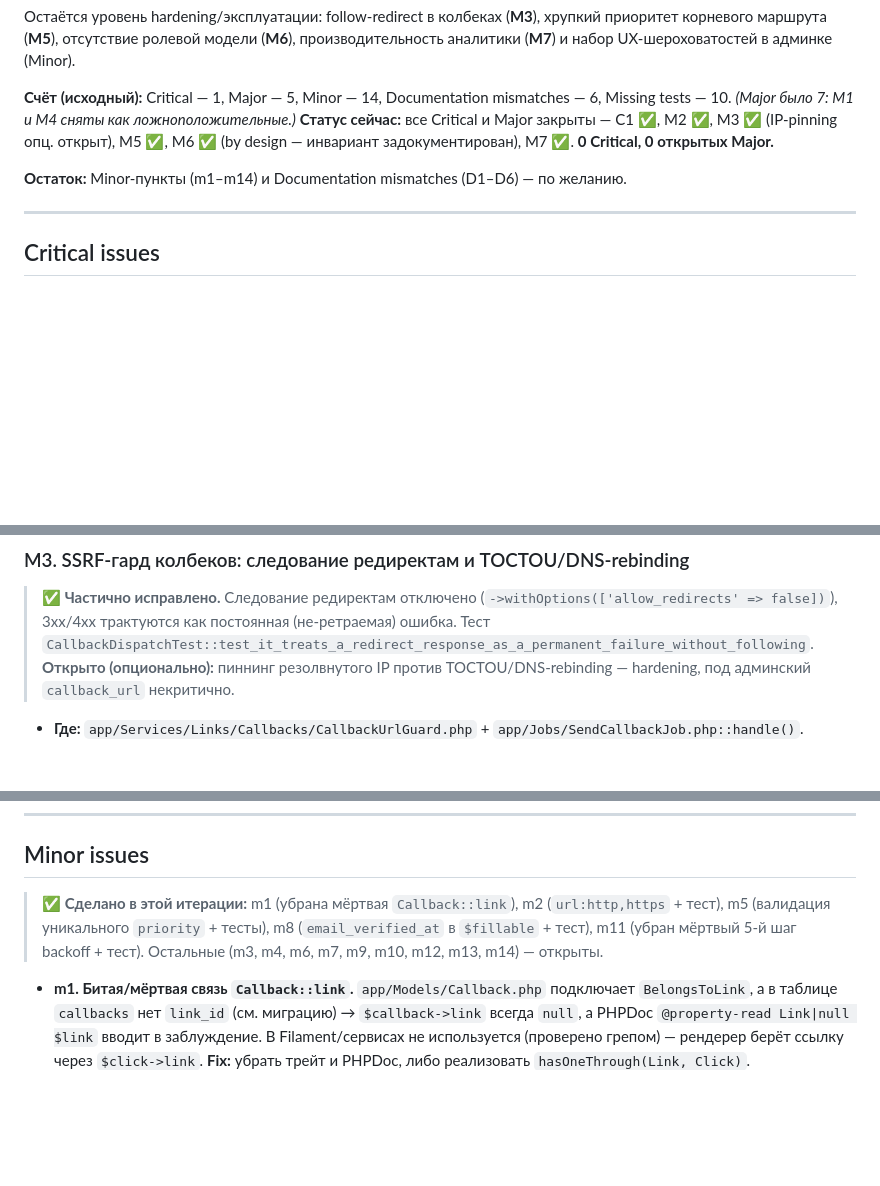
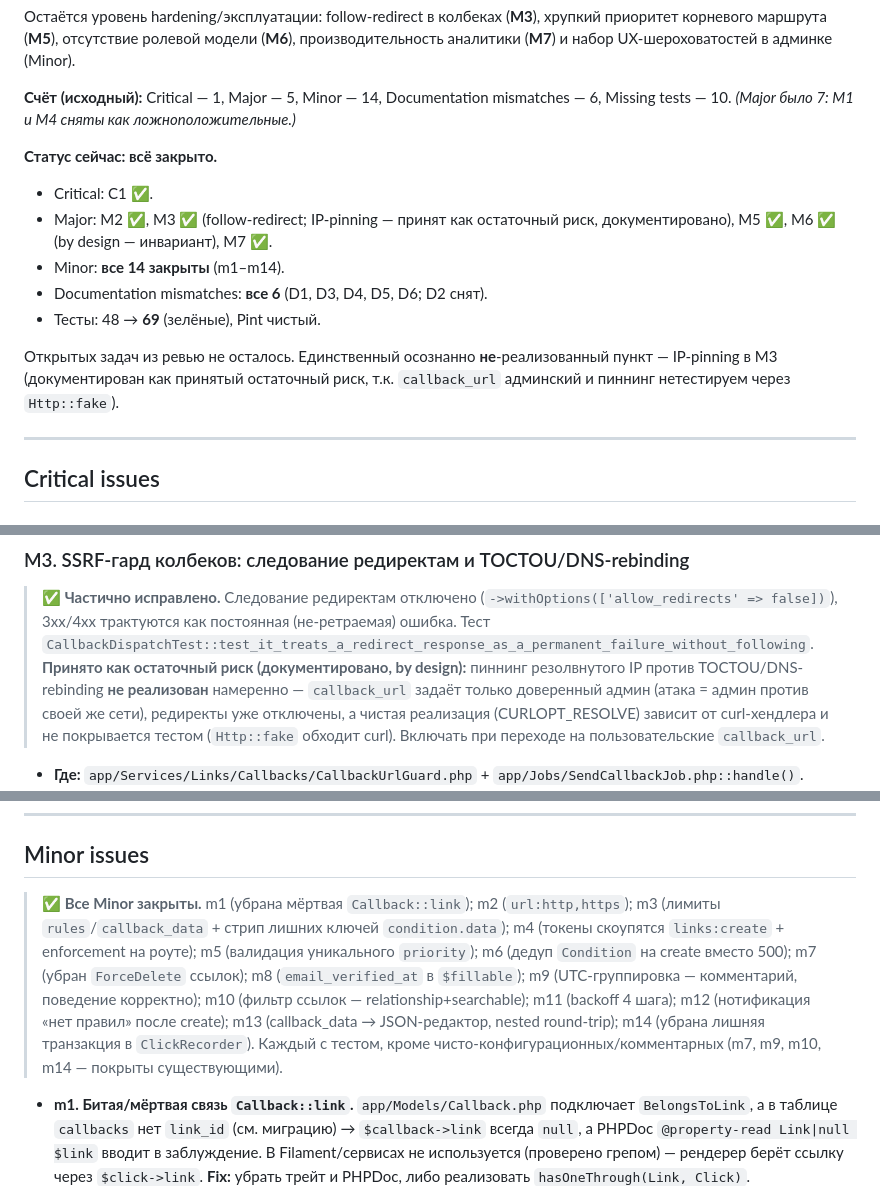
Before and after one commit to vaslv/brevity, a Markdown page: docs/CODE_REVIEW.md, 3 parts joined by grey strips. GitHub-like rendering; blank space fills up the shorter version.

Commit message:
docs: mark all remaining review items resolved
All Minor items (m1-m14) and documentation mismatches are now addressed; M3 IP-pinning is recorded as an accepted residual risk.

Co-Authored-By: Claude Opus 4.8 <noreply@anthropic.com>

```diff
--- a/docs/CODE_REVIEW.md
+++ b/docs/CODE_REVIEW.md
@@ -79,11 +79,18 @@ Major**:
 
 **Счёт (исходный):** Critical — 1, Major — 5, Minor — 14, Documentation mismatches — 6,
 Missing tests — 10. *(Major было 7: M1 и M4 сняты как ложноположительные.)*
-**Статус сейчас:** все Critical и Major закрыты — C1 ✅, M2 ✅, M3 ✅ (IP-pinning опц.
-открыт), M5 ✅, M6 ✅ (by design — инвариант задокументирован), M7 ✅. **0 Critical,
-0 открытых Major.**
 
-**Остаток:** Minor-пункты (m1–m14) и Documentation mismatches (D1–D6) — по желанию.
+**Статус сейчас: всё закрыто.**
+- Critical: C1 ✅.
+- Major: M2 ✅, M3 ✅ (follow-redirect; IP-pinning — принят как остаточный риск,
+  документировано), M5 ✅, M6 ✅ (by design — инвариант), M7 ✅.
+- Minor: **все 14 закрыты** (m1–m14).
+- Documentation mismatches: **все 6** (D1, D3, D4, D5, D6; D2 снят).
+- Тесты: 48 → **69** (зелёные), Pint чистый.
+
+Открытых задач из ревью не осталось. Единственный осознанно **не**-реализованный
+пункт — IP-pinning в M3 (документирован как принятый остаточный риск, т.к.
+`callback_url` админский и пиннинг нетестируем через `Http::fake`).
 
 ---
 
@@ -185,8 +192,12 @@ Missing tests — 10. *(Major было 7: M1 и M4 сняты как ложно
 > (`->withOptions(['allow_redirects' => false])`), 3xx/4xx трактуются как
 > постоянная (не-ретраемая) ошибка. Тест
 > `CallbackDispatchTest::test_it_treats_a_redirect_response_as_a_permanent_failure_without_following`.
-> **Открыто (опционально):** пиннинг резолвнутого IP против TOCTOU/DNS-rebinding —
-> hardening, под админский `callback_url` некритично.
+> **Принято как остаточный риск (документировано, by design):** пиннинг
+> резолвнутого IP против TOCTOU/DNS-rebinding **не реализован** намеренно —
+> `callback_url` задаёт только доверенный админ (атака = админ против своей же сети),
+> редиректы уже отключены, а чистая реализация (CURLOPT_RESOLVE) зависит от
+> curl-хендлера и не покрывается тестом (`Http::fake` обходит curl). Включать при
+> переходе на пользовательские `callback_url`.
 - **Где:** `app/Services/Links/Callbacks/CallbackUrlGuard.php` + `app/Jobs/SendCallbackJob.php::handle()`.
 - **Что не так:**
   1. **Follow-redirect.** Гард валидирует только исходный URL. `Http::timeout(10)->post($callbackUrl, ...)`
@@ -297,10 +308,15 @@ Missing tests — 10. *(Major было 7: M1 и M4 сняты как ложно
 
 ## Minor issues
 
-> **✅ Сделано в этой итерации:** m1 (убрана мёртвая `Callback::link`), m2
-> (`url:http,https` + тест), m5 (валидация уникального `priority` + тесты), m8
-> (`email_verified_at` в `$fillable` + тест), m11 (убран мёртвый 5-й шаг backoff +
-> тест). Остальные (m3, m4, m6, m7, m9, m10, m12, m13, m14) — открыты.
+> **✅ Все Minor закрыты.** m1 (убрана мёртвая `Callback::link`); m2 (`url:http,https`);
+> m3 (лимиты `rules`/`callback_data` + стрип лишних ключей `condition.data`); m4
+> (токены скоупятся `links:create` + enforcement на роуте); m5 (валидация уникального
+> `priority`); m6 (дедуп `Condition` на create вместо 500); m7 (убран `ForceDelete`
+> ссылок); m8 (`email_verified_at` в `$fillable`); m9 (UTC-группировка — комментарий,
+> поведение корректно); m10 (фильтр ссылок — relationship+searchable); m11 (backoff
+> 4 шага); m12 (нотификация «нет правил» после create); m13 (callback_data → JSON-редактор,
+> nested round-trip); m14 (убрана лишняя транзакция в `ClickRecorder`). Каждый с тестом,
+> кроме чисто-конфигурационных/комментарных (m7, m9, m10, m14 — покрыты существующими).
 
 - **m1. Битая/мёртвая связь `Callback::link`.** `app/Models/Callback.php` подключает
   `BelongsToLink`, а в таблице `callbacks` нет `link_id` (см. миграцию) → `$callback->link`
```
